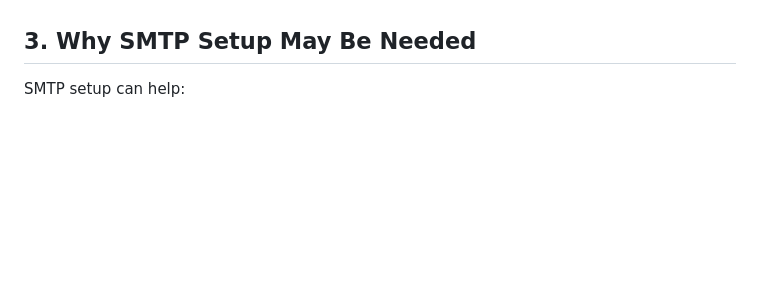
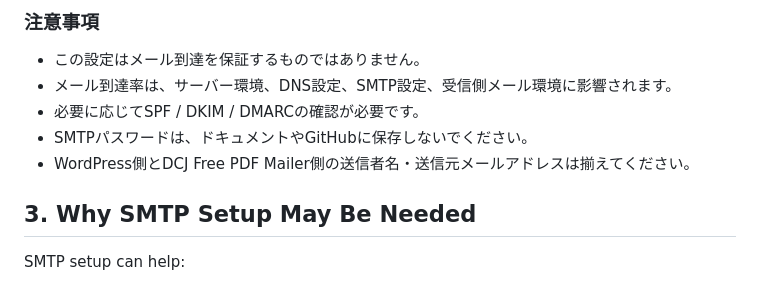
Before and after one commit to natonato73/dcj-free-pdf-mailer, a Markdown page: docs/smtp-setup-notes.md, the part around one of its changes. Rendered like a GitHub page; blank space fills up the shorter version.

Commit message:
docs: add production SMTP setup notes

```diff
--- a/docs/smtp-setup-notes.md
+++ b/docs/smtp-setup-notes.md
@@ -27,3 +77,10 @@ This means the plugin can send mail, but delivery quality may still depend on se
+### 注意事項
+
+- この設定はメール到達を保証するものではありません。
+- メール到達率は、サーバー環境、DNS設定、SMTP設定、受信側メール環境に影響されます。
+- 必要に応じてSPF / DKIM / DMARCの確認が必要です。
+- SMTPパスワードは、ドキュメントやGitHubに保存しないでください。
+- WordPress側とDCJ Free PDF Mailer側の送信者名・送信元メールアドレスは揃えてください。
 
 ## 3. Why SMTP Setup May Be Needed
 
```
Also changed, not shown: other parts of docs/smtp-setup-notes.md (+52 -2 lines).
